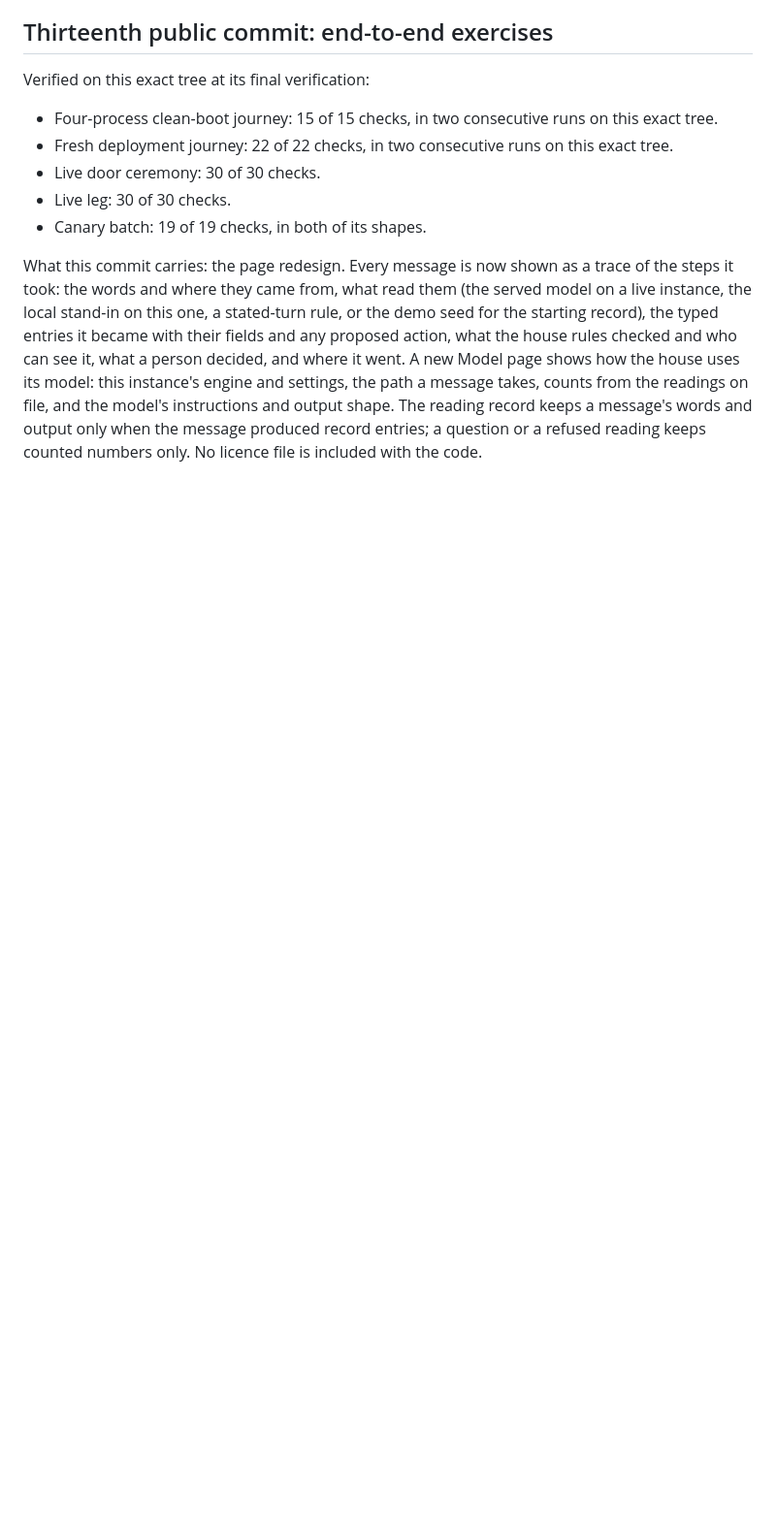
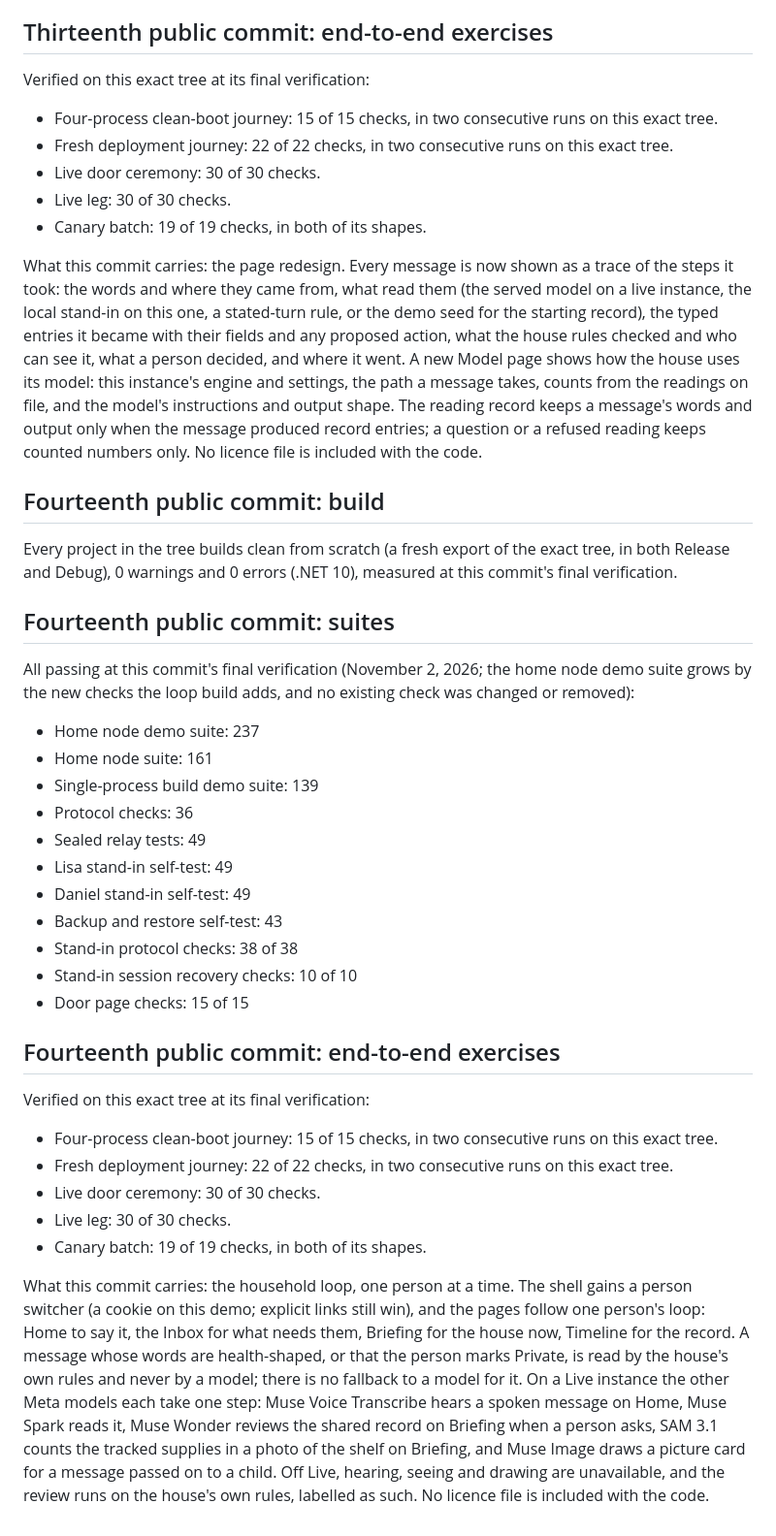
Before and after one commit to Keranik/tellhouse, a Markdown page: TEST-EVIDENCE.md, the part around the change. Shown at 97% size. GitHub-like rendering; blank space fills up the shorter version.

Commit message:
Test evidence: fourteenth-commit section written from the gate run on the loop tree (builds 0/0 from scratch in both configurations; suites 237/161/139/36/49/49/49/43; protocol checks 38 of 38; session recovery 10 of 10; door page checks 15 of 15; ceremony and live leg 30 of 30; canary 19 of 19 both shapes; journeys 15 of 15 and 22 of 22, two consecutive runs each)

```diff
--- a/TEST-EVIDENCE.md
+++ b/TEST-EVIDENCE.md
@@ -828,3 +828,61 @@ The reading record keeps a message's words and output
 only when the message produced record entries; a
 question or a refused reading keeps counted numbers
 only. No licence file is included with the code.
+
+## Fourteenth public commit: build
+
+Every project in the tree builds clean from scratch (a
+fresh export of the exact tree, in both Release and
+Debug), 0 warnings and 0 errors (.NET 10), measured at
+this commit's final verification.
+
+## Fourteenth public commit: suites
+
+All passing at this commit's final verification
+(November 2, 2026; the home node demo suite grows by
+the new checks the loop build adds, and no existing
+check was changed or removed):
+
+- Home node demo suite: 237
+- Home node suite: 161
+- Single-process build demo suite: 139
+- Protocol checks: 36
+- Sealed relay tests: 49
+- Lisa stand-in self-test: 49
+- Daniel stand-in self-test: 49
+- Backup and restore self-test: 43
+- Stand-in protocol checks: 38 of 38
+- Stand-in session recovery checks: 10 of 10
+- Door page checks: 15 of 15
+
+## Fourteenth public commit: end-to-end exercises
+
+Verified on this exact tree at its final verification:
+
+- Four-process clean-boot journey: 15 of 15 checks, in
+  two consecutive runs on this exact tree.
+- Fresh deployment journey: 22 of 22 checks, in two
+  consecutive runs on this exact tree.
+- Live door ceremony: 30 of 30 checks.
+- Live leg: 30 of 30 checks.
+- Canary batch: 19 of 19 checks, in both of its shapes.
+
+What this commit carries: the household loop, one
+person at a time. The shell gains a person switcher
+(a cookie on this demo; explicit links still win), and
+the pages follow one person's loop: Home to say it,
+the Inbox for what needs them, Briefing for the house
+now, Timeline for the record. A message whose words
+are health-shaped, or that the person marks Private,
+is read by the house's own rules and never by a model;
+there is no fallback to a model for it. On a Live
+instance the other Meta models each take one step:
+Muse Voice Transcribe hears a spoken message on Home,
+Muse Spark reads it, Muse Wonder reviews the shared
+record on Briefing when a person asks, SAM 3.1 counts
+the tracked supplies in a photo of the shelf on
+Briefing, and Muse Image draws a picture card for a
+message passed on to a child. Off Live, hearing,
+seeing and drawing are unavailable, and the review
+runs on the house's own rules, labelled as such. No
+licence file is included with the code.
```
